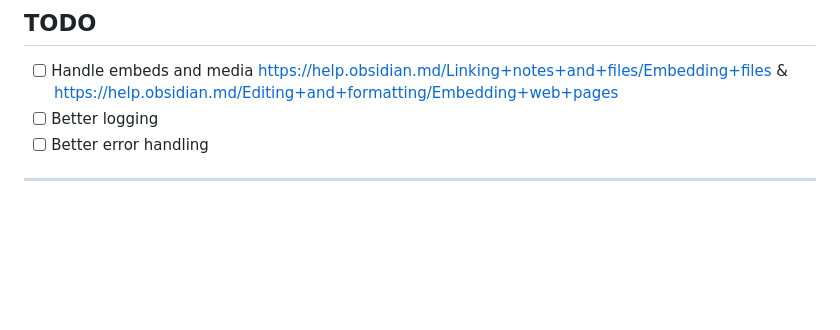
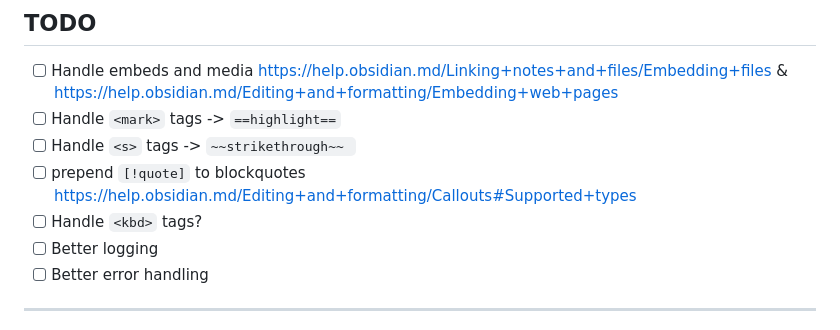
Before and after one commit to ahmedelgabri/articles-clipper, a Markdown page: readme.md, the part around the change. GitHub-like rendering; blank space fills up the shorter version.

Commit message:
add more todos

```diff
--- a/readme.md
+++ b/readme.md
@@ -100,6 +100,10 @@ Save the article directly to your obsidian vault
 - [ ] Handle embeds and media
       https://help.obsidian.md/Linking+notes+and+files/Embedding+files &
       https://help.obsidian.md/Editing+and+formatting/Embedding+web+pages
+- [ ] Handle `<mark>` tags -> `==highlight==`
+- [ ] Handle `<s>` tags -> `~~strikethrough~~ `
+- [ ] prepend `[!quote]` to blockquotes https://help.obsidian.md/Editing+and+formatting/Callouts#Supported+types
+- [ ] Handle `<kbd>` tags?
 - [ ] Better logging
 - [ ] Better error handling
 
```
